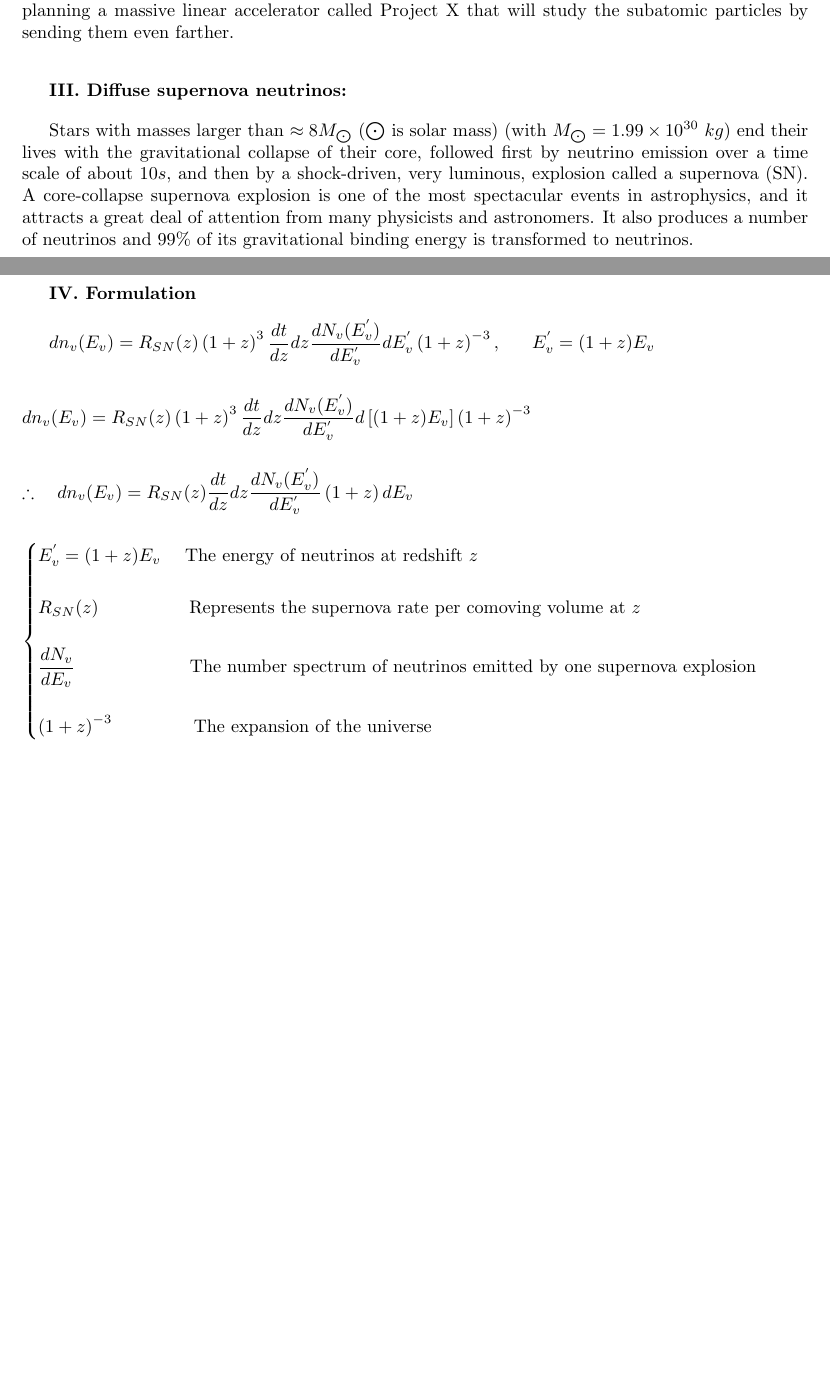
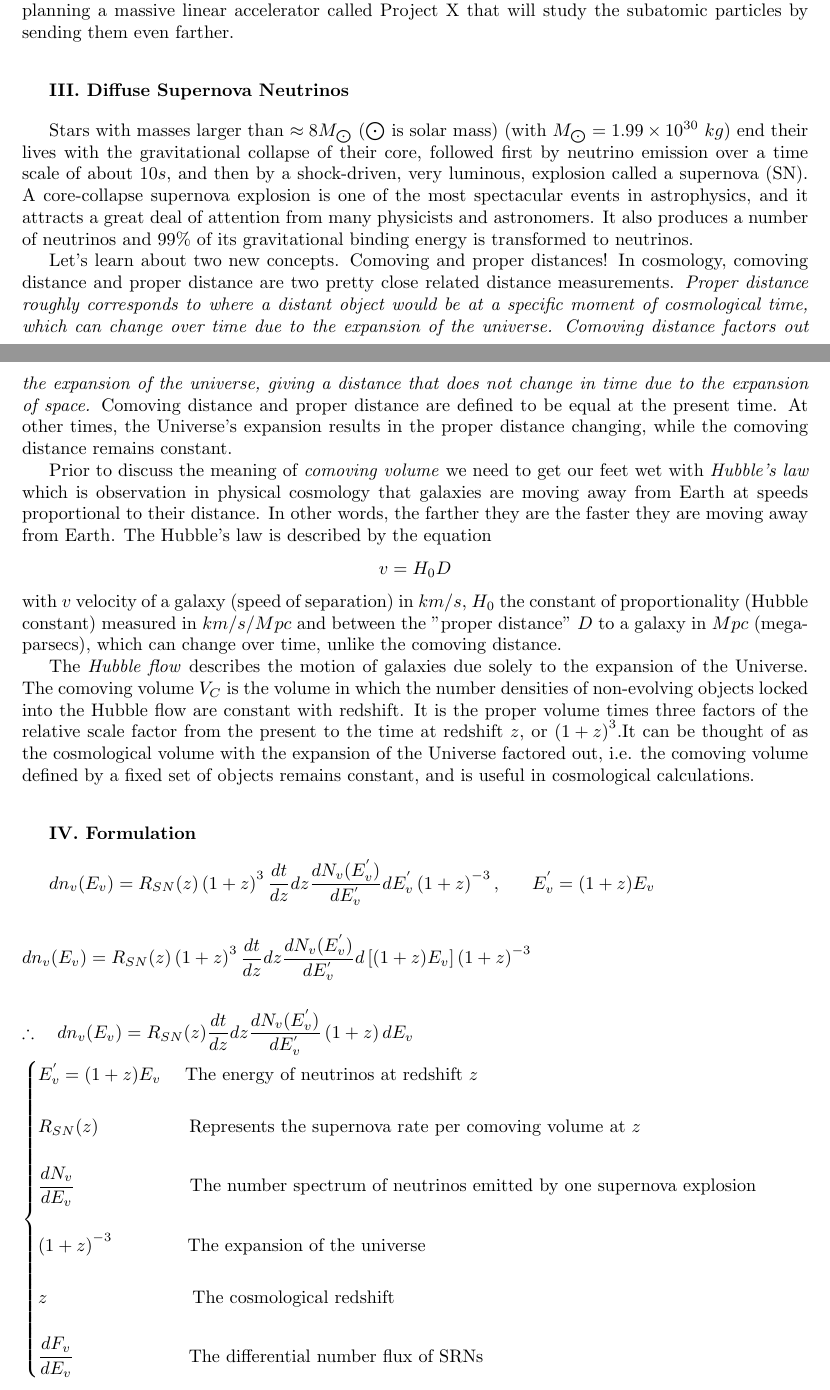
Before and after one commit to Behnam4/PHY-495, a LaTeX document (research.tex): two parts of pages 2 and 3 of 4 before the commit and two parts of pages 2 and 3 of 5 after it, joined at a grey line, cut so that both start at the same text, the shorter picture padded with empty space. Compiled offline with pdfLaTeX.

Commit message:
Add some background information

```diff
--- a/research.tex
+++ b/research.tex
@@ -100,7 +100,7 @@
 
   \vspace{20px}
 
-  \textbf{III. Diffuse supernova neutrinos:}
+  \textbf{III. Diffuse Supernova Neutrinos}
 
   \vspace{10px}
 
@@ -112,7 +112,26 @@
   also produces a number of neutrinos and $99\%$ of its gravitational binding energy is
   transformed to neutrinos.
 
-  \clearpage
+  Let’s learn about two new concepts. Comoving and proper distances! In cosmology, comoving distance and proper distance are two pretty
+  close related distance measurements. \emph{Proper distance roughly corresponds to where a distant object would be at a specific moment of
+  cosmological time, which can change over time due to the expansion of the universe. Comoving distance factors out the expansion of the
+  universe, giving a distance that does not change in time due to the expansion of space.} Comoving distance and proper distance are
+  defined to be equal at the present time. At other times, the Universe's expansion results in the proper distance changing, while
+  the comoving distance remains constant.
+
+  Prior to discuss the meaning of \emph{comoving volume} we need to get our feet wet with \emph{Hubble's law} which is observation in physical cosmology
+  that galaxies are moving away from Earth at speeds proportional to their distance. In other words, the farther they are the faster they are moving
+  away from Earth. The Hubble's law is described by the equation
+  $$v=H_0 D$$
+  with $v$ velocity of a galaxy (speed of separation) in $km/s$, $H_0$ the constant of proportionality (Hubble constant) measured in $km/s/Mpc$ and between the
+  "proper distance" $D$ to a galaxy in $Mpc$ (mega-parsecs), which can change over time, unlike the comoving distance.
+
+  The \emph{Hubble flow} describes the motion of galaxies due solely to the expansion of the Universe. The comoving volume $V_C$ is the volume in which
+  the number densities of non-evolving objects locked into the Hubble flow are constant with redshift. It is the proper volume times three factors of
+  the relative scale factor from the present to the time at redshift $z$, or $\left(1+z\right)^3$.It can be thought of as the cosmological volume with the
+  expansion of the Universe factored out, i.e. the comoving volume defined by a fixed set of objects remains constant, and is useful in cosmological calculations.
+
+  \vspace{20px}
 
   \textbf{IV. Formulation}
 
@@ -142,7 +160,13 @@
       \dfrac{dN_v}{dE_v} ~~~~~~~~~~~~~~~~~~~ \text{The number spectrum of neutrinos emitted by one supernova explosion}
       \\
       \\
-      \left(1+z\right)^{-3} ~~~~~~~~~~~~~ \text{The expansion of the universe}
+      \left(1+z\right)^{-3} ~~~~~~~~~~~~ \text{The expansion of the universe}
+      \\
+      \\
+      z ~~~~~~~~~~~~~~~~~~~~~~~~ \text{The cosmological redshift}
+      \\
+      \\
+      \dfrac{dF_v}{dE_v} ~~~~~~~~~~~~~~~~~~~ \text{The differential number flux of SRNs}
     \end{cases}
   $
 
```
Also changed, not shown: research.tex (5 more changed lines).
